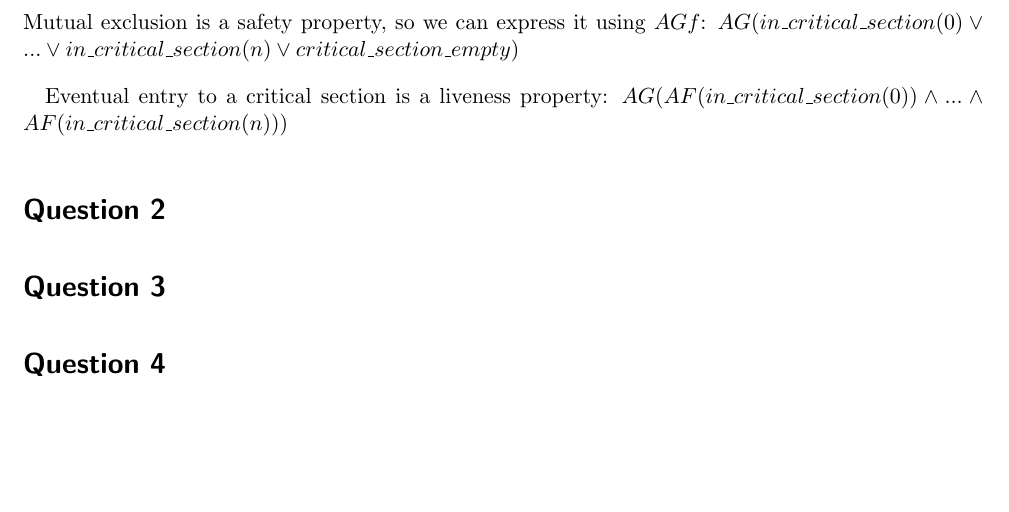
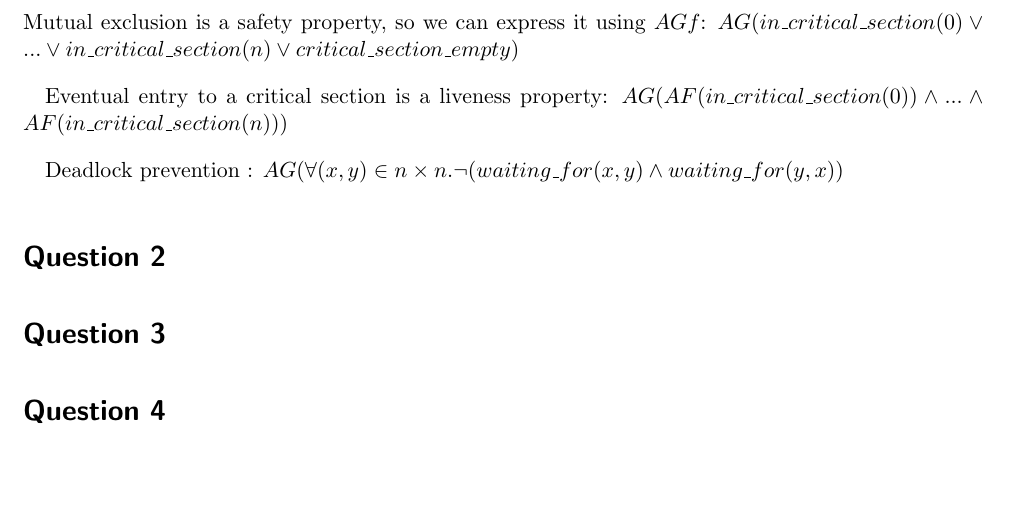
Before and after one commit to icbmike/CSE705Assignment1, a LaTeX problem sheet (homework/homework.tex): part of page 2 of 2, cut so that both start at the same text. Compiled offline with pdfLaTeX.

Commit message:
wrote deadlock property

```diff
--- a/homework/homework.tex
+++ b/homework/homework.tex
@@ -38,7 +38,7 @@ $AG(in\_critical\_section(0)  \vee ...\vee in\_critical\_section(n) \vee critica
 
 Eventual entry to a critical section is a liveness property: $AG(AF(in\_critical\_section(0)) \wedge ... \wedge AF(in\_critical\_section(n)))$
 
-
+Deadlock prevention : $AG(\forall (x, y) \in n \times n. \neg (waiting\_for(x, y) \wedge waiting\_for(y, x))$
 
 \section{Question 2}
 \section{Question 3}
```
